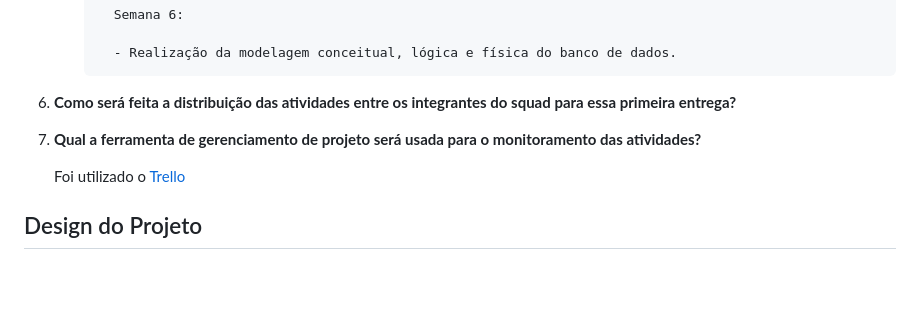
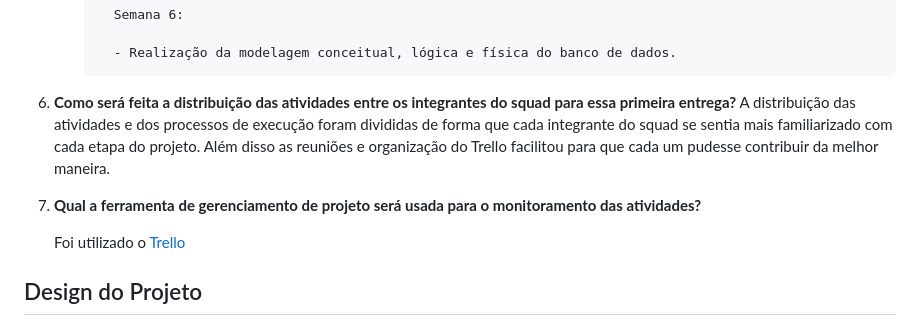
Before and after one commit to brenoaug/recode-projeto-social, a Markdown page: README.md, the part around the change. Drawn GitHub-style; blank space fills up the shorter version.

```diff
--- a/README.md
+++ b/README.md
@@ -121,9 +121,10 @@ A palavra "_Autóctone_" tem origem no grego "autochthōn", que é uma combinaç
 
 
 6. **Como será feita a distribuição das atividades entre os integrantes do squad para essa primeira entrega?**
+   A distribuição das atividades e dos processos de execução foram divididas de forma que cada integrante do squad se sentia mais familiarizado com cada etapa do projeto. Além disso as reuniões e organização do Trello facilitou para que cada um pudesse contribuir da melhor maneira.
 
 
-7. **Qual a ferramenta de gerenciamento de projeto será usada para o monitoramento das atividades?**
+8. **Qual a ferramenta de gerenciamento de projeto será usada para o monitoramento das atividades?**
 
    Foi utilizado o [Trello](https://trello.com/b/l5oSqgPK/projeto-autoctone)
 
```
